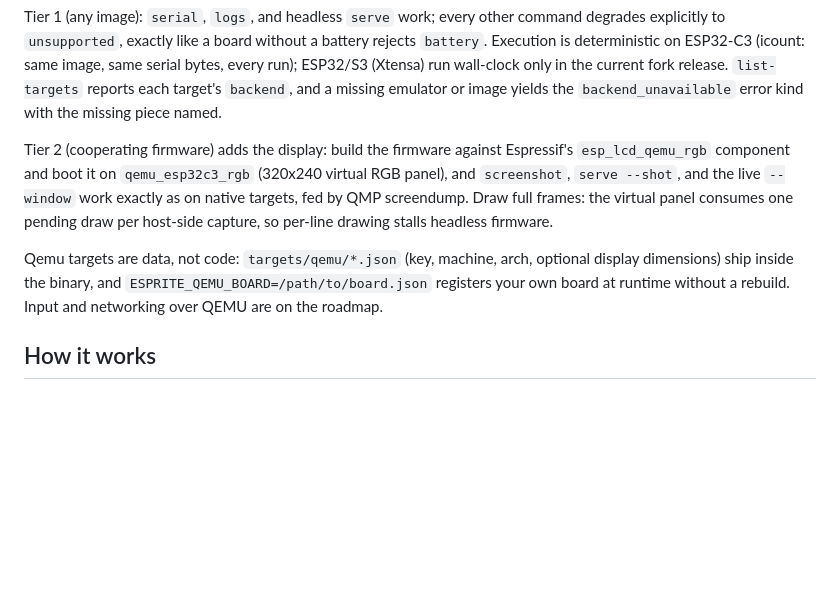
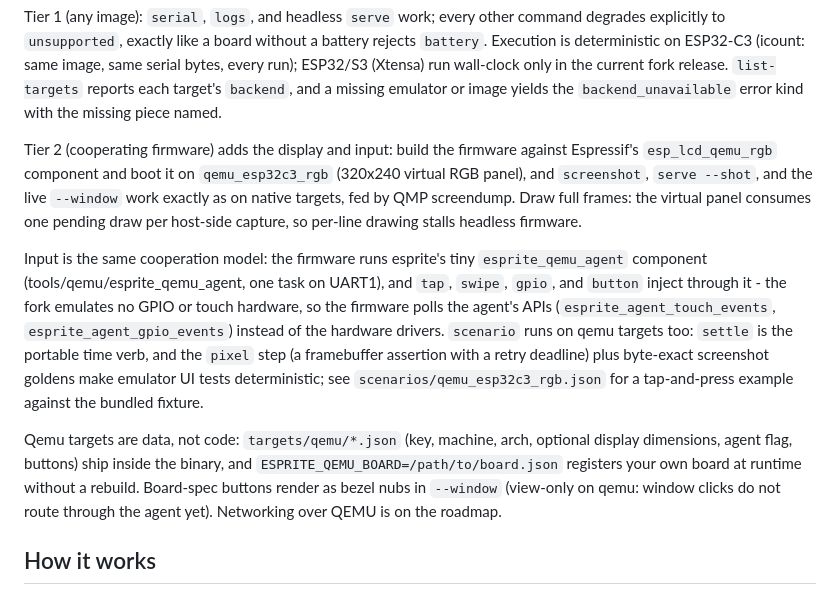
Before and after one commit to rvben/esprite, a Markdown page: README.md, the part around the change. Rendered like a GitHub page; blank space fills up the shorter version.

Commit message:
docs(readme): document qemu input injection and cross-backend scenarios

```diff
--- a/README.md
+++ b/README.md
@@ -202,17 +202,31 @@ only in the current fork release. `list-targets` reports each target's
 `backend`, and a missing emulator or image yields the `backend_unavailable`
 error kind with the missing piece named.
 
-Tier 2 (cooperating firmware) adds the display: build the firmware against
-Espressif's `esp_lcd_qemu_rgb` component and boot it on `qemu_esp32c3_rgb`
-(320x240 virtual RGB panel), and `screenshot`, `serve --shot`, and the live
-`--window` work exactly as on native targets, fed by QMP screendump. Draw
-full frames: the virtual panel consumes one pending draw per host-side
-capture, so per-line drawing stalls headless firmware.
+Tier 2 (cooperating firmware) adds the display and input: build the firmware
+against Espressif's `esp_lcd_qemu_rgb` component and boot it on
+`qemu_esp32c3_rgb` (320x240 virtual RGB panel), and `screenshot`,
+`serve --shot`, and the live `--window` work exactly as on native targets,
+fed by QMP screendump. Draw full frames: the virtual panel consumes one
+pending draw per host-side capture, so per-line drawing stalls headless
+firmware.
+
+Input is the same cooperation model: the firmware runs esprite's tiny
+`esprite_qemu_agent` component (tools/qemu/esprite_qemu_agent, one task on
+UART1), and `tap`, `swipe`, `gpio`, and `button` inject through it - the
+fork emulates no GPIO or touch hardware, so the firmware polls the agent's
+APIs (`esprite_agent_touch_events`, `esprite_agent_gpio_events`) instead of
+the hardware drivers. `scenario` runs on qemu targets too: `settle` is the
+portable time verb, and the `pixel` step (a framebuffer assertion with a
+retry deadline) plus byte-exact screenshot goldens make emulator UI tests
+deterministic; see `scenarios/qemu_esp32c3_rgb.json` for a tap-and-press
+example against the bundled fixture.
 
 Qemu targets are data, not code: `targets/qemu/*.json` (key, machine, arch,
-optional display dimensions) ship inside the binary, and
-`ESPRITE_QEMU_BOARD=/path/to/board.json` registers your own board at runtime
-without a rebuild. Input and networking over QEMU are on the roadmap.
+optional display dimensions, agent flag, buttons) ship inside the binary,
+and `ESPRITE_QEMU_BOARD=/path/to/board.json` registers your own board at
+runtime without a rebuild. Board-spec buttons render as bezel nubs in
+`--window` (view-only on qemu: window clicks do not route through the agent
+yet). Networking over QEMU is on the roadmap.
 
 ## How it works
 
```
